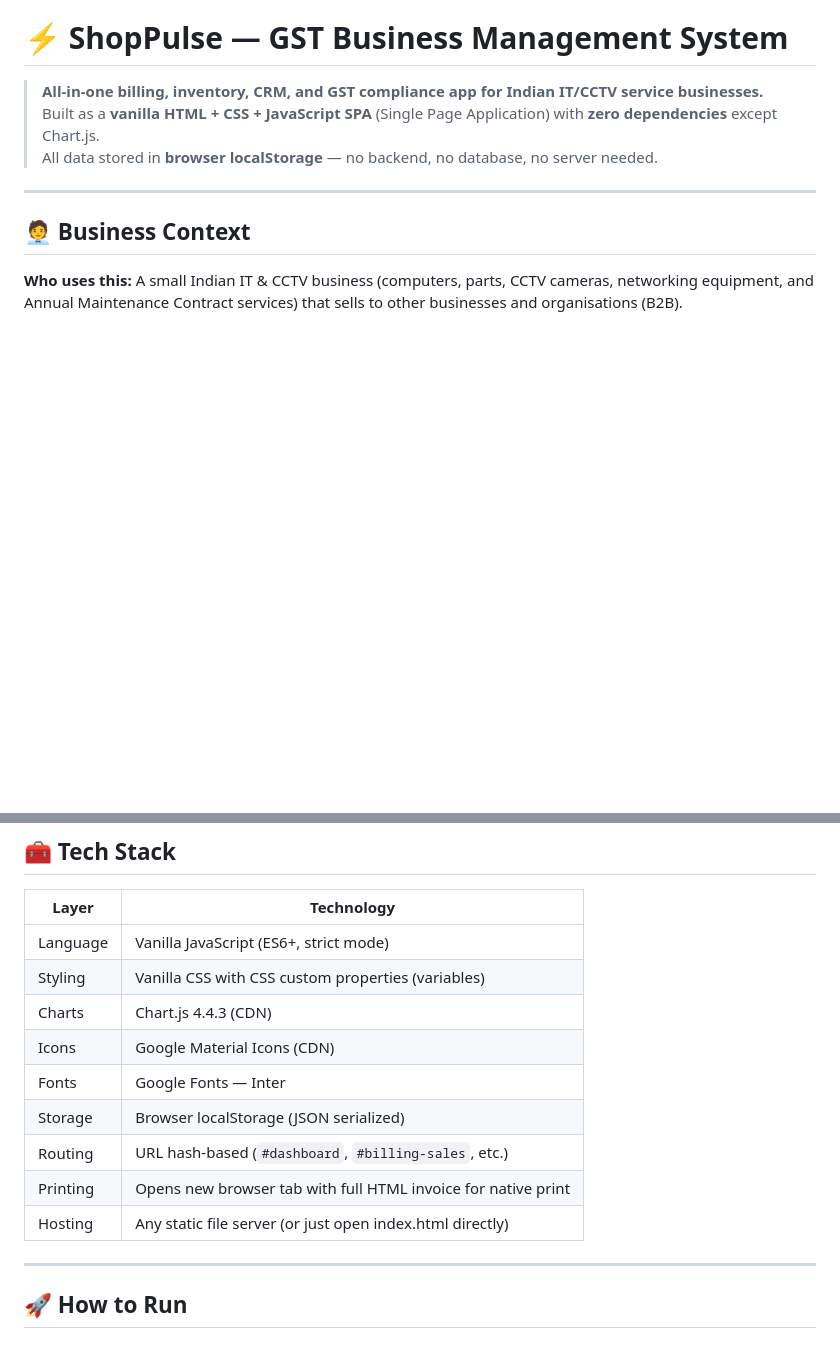
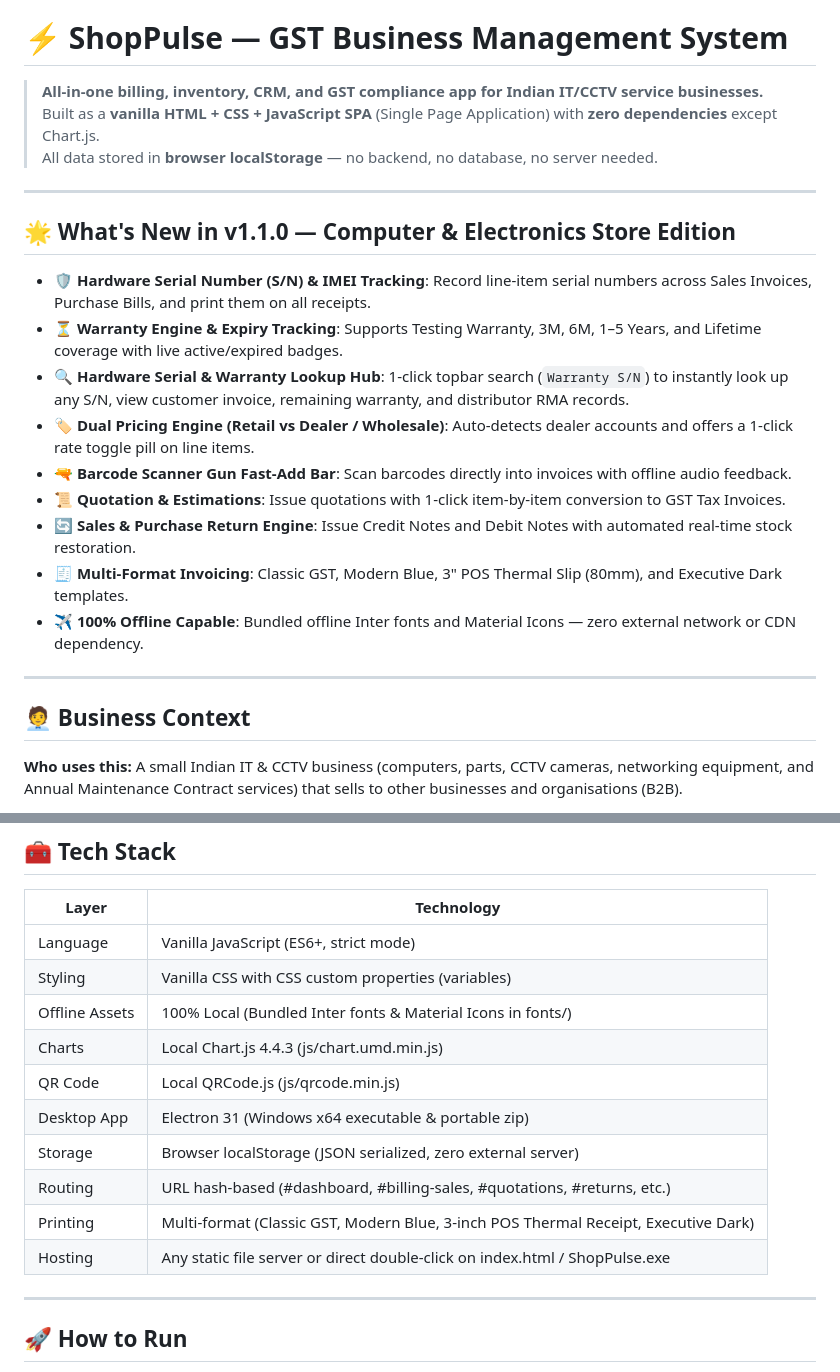
Before and after one commit to shrabankr/ShopPulse, a Markdown page: README.md, 2 parts joined by grey strips. Drawn GitHub-style; blank space fills up the shorter version.

Commit message:
docs: update README with v1.1.0 specialized features and offline tech stack

```diff
--- a/README.md
+++ b/README.md
@@ -3,6 +3,19 @@
 > **All-in-one billing, inventory, CRM, and GST compliance app for Indian IT/CCTV service businesses.**
 > Built as a **vanilla HTML + CSS + JavaScript SPA** (Single Page Application) with **zero dependencies** except Chart.js.
 > All data stored in **browser localStorage** — no backend, no database, no server needed.
+
+---
+
+## 🌟 What's New in v1.1.0 — Computer & Electronics Store Edition
+- 🛡️ **Hardware Serial Number (S/N) & IMEI Tracking**: Record line-item serial numbers across Sales Invoices, Purchase Bills, and print them on all receipts.
+- ⏳ **Warranty Engine & Expiry Tracking**: Supports Testing Warranty, 3M, 6M, 1–5 Years, and Lifetime coverage with live active/expired badges.
+- 🔍 **Hardware Serial & Warranty Lookup Hub**: 1-click topbar search (`Warranty S/N`) to instantly look up any S/N, view customer invoice, remaining warranty, and distributor RMA records.
+- 🏷️ **Dual Pricing Engine (Retail vs Dealer / Wholesale)**: Auto-detects dealer accounts and offers a 1-click rate toggle pill on line items.
+- 🔫 **Barcode Scanner Gun Fast-Add Bar**: Scan barcodes directly into invoices with offline audio feedback.
+- 📜 **Quotation & Estimations**: Issue quotations with 1-click item-by-item conversion to GST Tax Invoices.
+- 🔄 **Sales & Purchase Return Engine**: Issue Credit Notes and Debit Notes with automated real-time stock restoration.
+- 🧾 **Multi-Format Invoicing**: Classic GST, Modern Blue, 3" POS Thermal Slip (80mm), and Executive Dark templates.
+- ✈️ **100% Offline Capable**: Bundled offline Inter fonts and Material Icons — zero external network or CDN dependency.
 
 ---
 
@@ -300,13 +313,14 @@ sp_biz        → shops        (one row per tenant)
 |---|---|
 | Language | Vanilla JavaScript (ES6+, strict mode) |
 | Styling | Vanilla CSS with CSS custom properties (variables) |
-| Charts | Chart.js 4.4.3 (CDN) |
-| Icons | Google Material Icons (CDN) |
-| Fonts | Google Fonts — Inter |
-| Storage | Browser localStorage (JSON serialized) |
-| Routing | URL hash-based (`#dashboard`, `#billing-sales`, etc.) |
-| Printing | Opens new browser tab with full HTML invoice for native print |
-| Hosting | Any static file server (or just open index.html directly) |
+| Offline Assets | 100% Local (Bundled Inter fonts & Material Icons in fonts/) |
+| Charts | Local Chart.js 4.4.3 (js/chart.umd.min.js) |
+| QR Code | Local QRCode.js (js/qrcode.min.js) |
+| Desktop App | Electron 31 (Windows x64 executable & portable zip) |
+| Storage | Browser localStorage (JSON serialized, zero external server) |
+| Routing | URL hash-based (#dashboard, #billing-sales, #quotations, #returns, etc.) |
+| Printing | Multi-format (Classic GST, Modern Blue, 3-inch POS Thermal Receipt, Executive Dark) |
+| Hosting | Any static file server or direct double-click on index.html / ShopPulse.exe |
 
 ---
 
```
